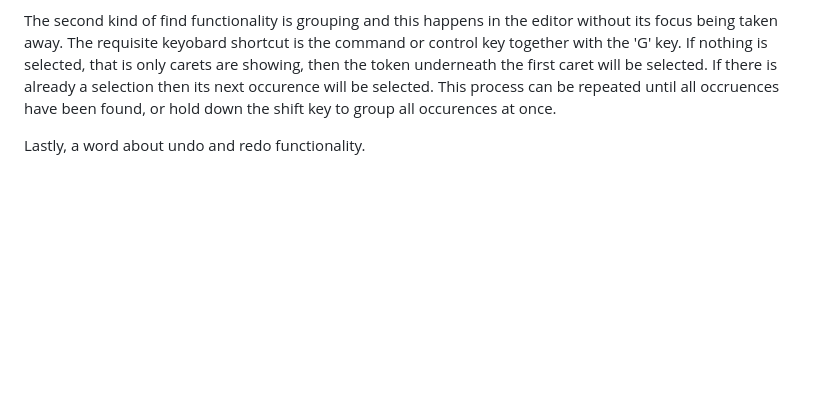
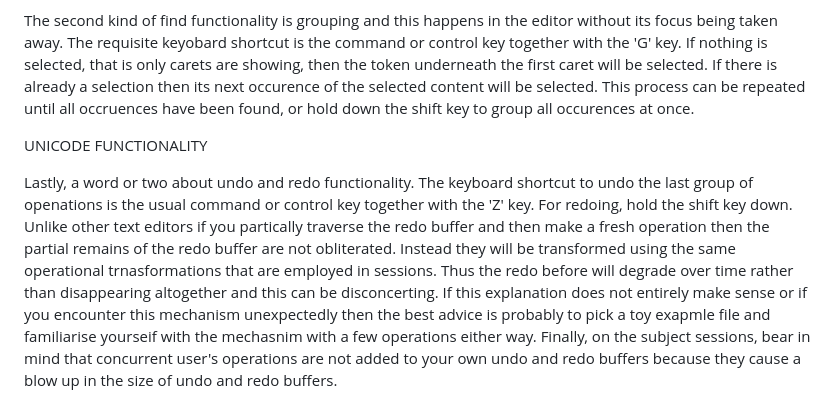
Before and after one commit to djalbat/the-occam-user-manual, a Markdown page: getting-to-grips-with-the-ide.md, the part around the change. Rendered like a GitHub page; blank space fills up the shorter version.

Commit message:
Added a paragraph on undo/redo functionality.

```diff
--- a/getting-to-grips-with-the-ide.md
+++ b/getting-to-grips-with-the-ide.md
@@ -110,7 +110,16 @@ Bear in mind that these link are shown as 'info' level messages and therefore if
 The second kind of find functionality is grouping and this happens in the editor without its focus being taken away.
 The requisite keyobard shortcut is the command or control key together with the 'G' key.
 If nothing is selected, that is only carets are showing, then the token underneath the first caret will be selected.
-If there is already a selection then its next occurence will be selected.
+If there is already a selection then its next occurence of the selected content will be selected.
 This process can be repeated until all occruences have been found, or hold down the shift key to group all occurences at once.
 
-Lastly, a word about undo and redo functionality.
+UNICODE FUNCTIONALITY
+
+Lastly, a word or two about undo and redo functionality.
+The keyboard shortcut to undo the last group of openations is the usual command or control key together with the 'Z' key.
+For redoing, hold the shift key down.
+Unlike other text editors if you partically traverse the redo buffer and then make a fresh operation then the partial remains of the redo buffer are not obliterated.
+Instead they will be transformed using the same operational trnasformations that are employed in sessions.
+Thus the redo before will degrade over time rather than disappearing altogether and this can be disconcerting.
+If this explanation does not entirely make sense or if you encounter this mechanism unexpectedly then the best advice is probably to pick a toy exapmle file and familiarise yourseif with the mechasnim with a few operations either way.
+Finally, on the subject sessions, bear in mind that concurrent user's operations are not added to your own undo and redo buffers because they cause a blow up in the size of undo and redo buffers.
```
